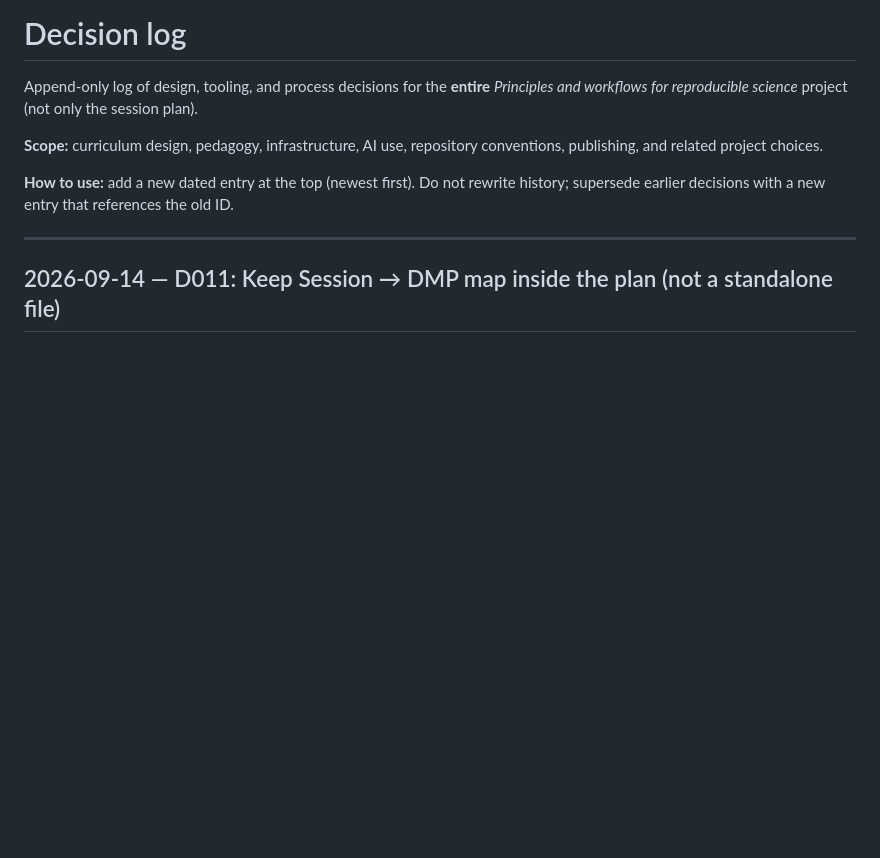
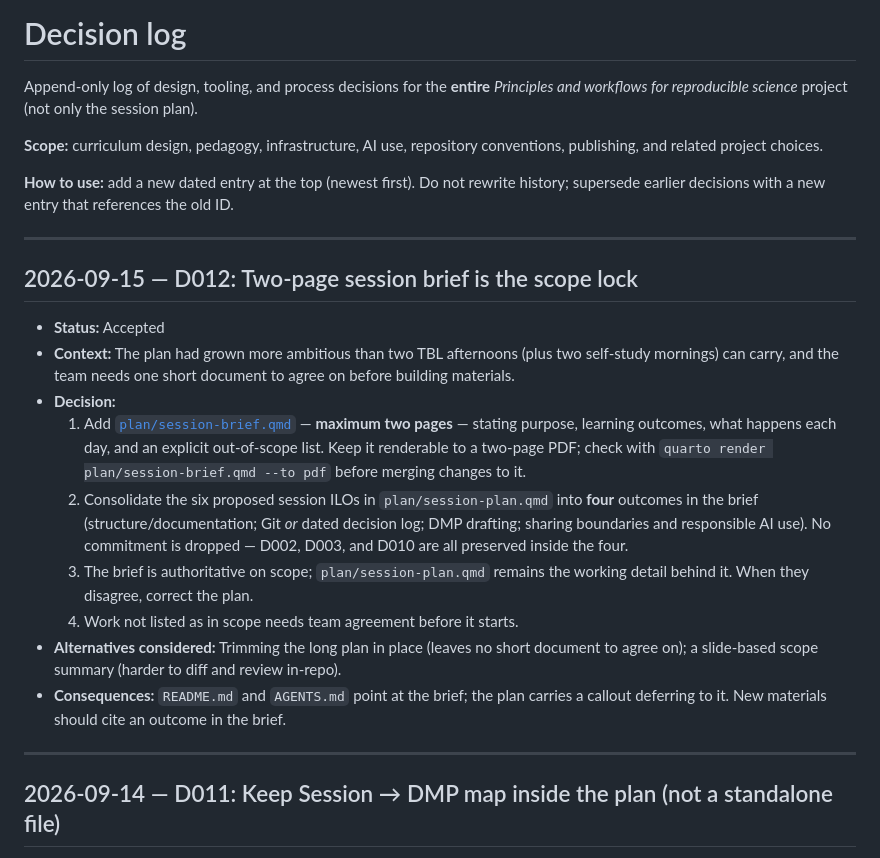
Before and after one commit to noacs-io/principles-and-workflows-for-reproducible-science, a Markdown page: DECISIONS.md, the part around the change. Drawn GitHub-style; blank space fills up the shorter version.

Commit message:
Log D012: two-page session brief is the scope lock
Co-authored-by: martingerdin <martingerdin@users.noreply.github.com>

```diff
--- a/DECISIONS.md
+++ b/DECISIONS.md
@@ -5,6 +5,20 @@ Append-only log of design, tooling, and process decisions for the **entire** *Pr
 **Scope:** curriculum design, pedagogy, infrastructure, AI use, repository conventions, publishing, and related project choices.
 
 **How to use:** add a new dated entry at the top (newest first). Do not rewrite history; supersede earlier decisions with a new entry that references the old ID.
+
+---
+
+## 2026-09-15 — D012: Two-page session brief is the scope lock
+
+- **Status:** Accepted
+- **Context:** The plan had grown more ambitious than two TBL afternoons (plus two self-study mornings) can carry, and the team needs one short document to agree on before building materials.
+- **Decision:**
+  1. Add [`plan/session-brief.qmd`](plan/session-brief.qmd) — **maximum two pages** — stating purpose, learning outcomes, what happens each day, and an explicit out-of-scope list. Keep it renderable to a two-page PDF; check with `quarto render plan/session-brief.qmd --to pdf` before merging changes to it.
+  2. Consolidate the six proposed session ILOs in `plan/session-plan.qmd` into **four** outcomes in the brief (structure/documentation; Git *or* dated decision log; DMP drafting; sharing boundaries and responsible AI use). No commitment is dropped — D002, D003, and D010 are all preserved inside the four.
+  3. The brief is authoritative on scope; `plan/session-plan.qmd` remains the working detail behind it. When they disagree, correct the plan.
+  4. Work not listed as in scope needs team agreement before it starts.
+- **Alternatives considered:** Trimming the long plan in place (leaves no short document to agree on); a slide-based scope summary (harder to diff and review in-repo).
+- **Consequences:** `README.md` and `AGENTS.md` point at the brief; the plan carries a callout deferring to it. New materials should cite an outcome in the brief.
 
 ---
 
```
